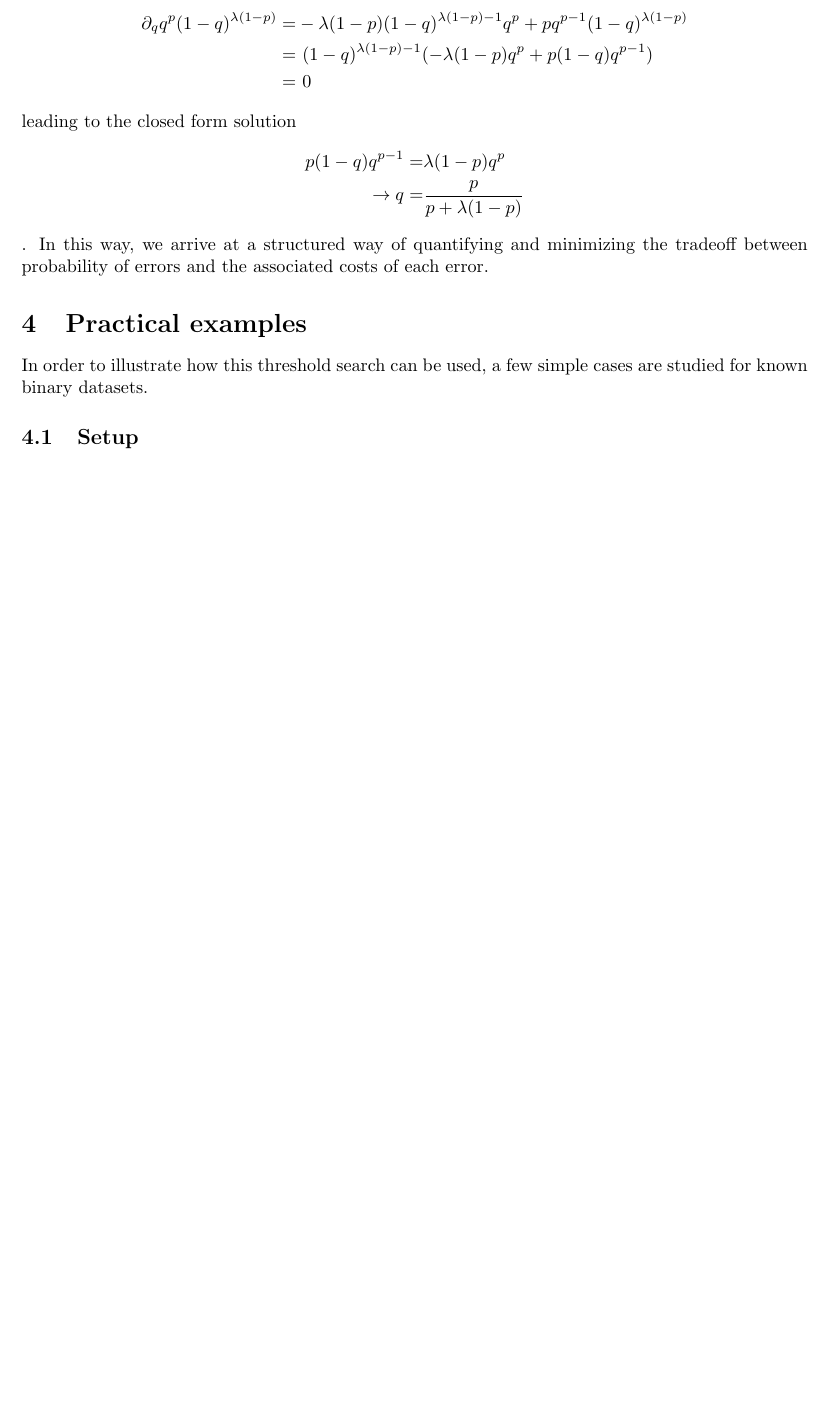
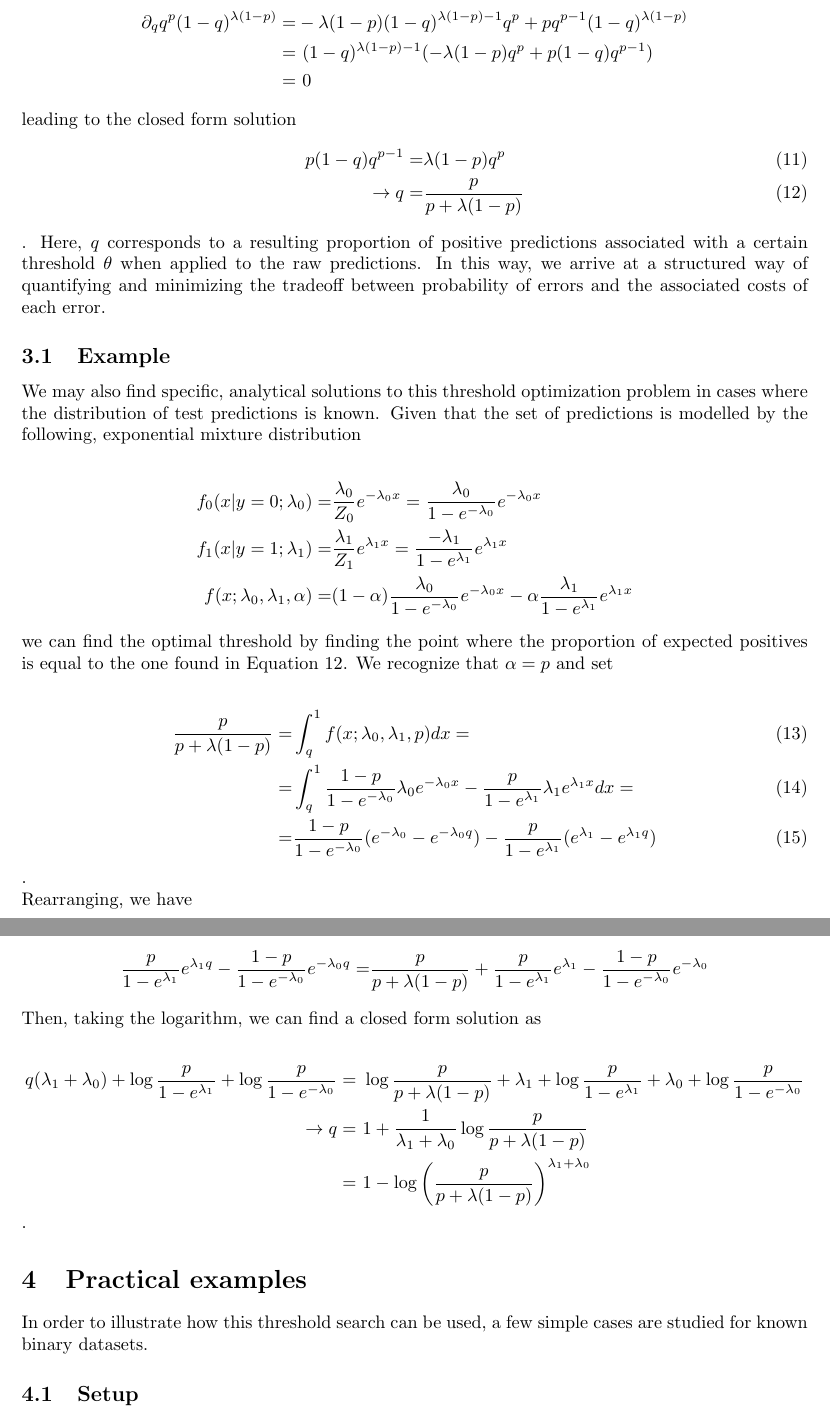
Before and after one commit to wollbo/threshold, a LaTeX document (report/main.tex): part of page 3 of 3 before the commit and two parts of pages 3 and 4 of 4 after it, the two joined at a grey line, cut so that both start at the same text, the shorter picture padded with empty space. Compiled offline with pdfLaTeX.

Commit message:
finished theoretical example

```diff
--- a/report/main.tex
+++ b/report/main.tex
@@ -98,10 +98,44 @@ Deriving and solving for zero, we have the expression
 =& \ 0
 \end{align*}
 leading to the closed form solution
+\begin{align}
+p(1-q)q^{p-1} =& \lambda(1-p)q^p \\
+\label{eq:pos}
+\rightarrow q =& \frac{p}{p + \lambda(1-p)}
+\end{align}.
+Here, $q$ corresponds to a resulting proportion of positive predictions associated with a certain threshold $\theta$ when applied to the raw predictions.
+In this way, we arrive at a structured way of quantifying and minimizing the tradeoff between probability of errors and the associated costs of each error.
+
+\subsection{Example}
+
+We may also find specific, analytical solutions to this threshold optimization problem in cases where the distribution of test predictions is known.
+Given that the set of predictions is modelled by the following, exponential mixture distribution
+
 \begin{align*}
-p(1-q)q^{p-1} =& \lambda(1-p)q^p \\ \rightarrow q =& \frac{p}{p + \lambda(1-p)}
+    f_0(x\vert y=0;\lambda_0) =& \frac{\lambda_0}{Z_0}e^{-\lambda_0 x} = \frac{\lambda_0}{1-e^{-\lambda_0}}e^{-\lambda_0 x} \\
+    f_1(x\vert y=1;\lambda_1) =& \frac{\lambda_1}{Z_1}e^{\lambda_1 x} = \frac{-\lambda_1}{1-e^{\lambda_1}}e^{\lambda_1 x}\\
+    f (x;\lambda_0,\lambda_1,\alpha) =& (1-\alpha)\frac{\lambda_0}{1-e^{-\lambda_0}}e^{-\lambda_0 x} - \alpha\frac{\lambda_1}{1-e^{\lambda_1}}e^{\lambda_1 x} % consider changing order of alpha=1-alpha
+\end{align*}
+we can find the optimal threshold by finding the point where the proportion of expected positives is equal to the one found in Equation \ref{eq:pos}. We recognize that $\alpha = p$ and set
+
+\begin{align}
+    \frac{p}{p+\lambda(1-p)} = & \int_{q}^1 f(x;\lambda_0, \lambda_1, p) dx = \\
+    = & \int_{q}^1 \frac{1-p}{1-e^{-\lambda_0}}\lambda_0e^{-\lambda_0x} - \frac{p}{1-e^{\lambda_1}}\lambda_1e^{\lambda_1x} dx = \\
+    = & \frac{1-p}{1-e^{-\lambda_0}}(e^{-\lambda_0}-e^{-\lambda_0 q}) - \frac{p}{1-e^{\lambda_1}}(e^{\lambda_1}-e^{\lambda_1 q})
+\end{align}.
+
+Rearranging, we have
+
+\begin{align*}
+    \frac{p}{1-e^{\lambda_1}}e^{\lambda_1 q} - \frac{1-p}{1-e^{-\lambda_0}}e^{-\lambda_0 q} =& \frac{p}{p+\lambda(1-p)} + \frac{p}{1-e^{\lambda_1}}e^{\lambda_1} - \frac{1-p}{1-e^{-\lambda_0}}e^{-\lambda_0}
+\end{align*}
+
+Then, taking the logarithm, we can find a closed form solution as
+
+\begin{align*}
+    q(\lambda_1+\lambda_0) + \log\frac{p}{1-e^{\lambda_1}} + \log\frac{p}{1-e^{-\lambda_0}} =& \ \log\frac{p}{p+\lambda(1-p)} + \lambda_1 + \log\frac{p}{1-e^{\lambda_1}} + \lambda_0 + \log\frac{p}{1-e^{-\lambda_0}} \\ \rightarrow q =& \ 1 + \frac{1}{\lambda_1 + \lambda_0} \log\frac{p}{p+\lambda(1-p)} \\ =& \ 1 - \log \left ( \frac{p}{p+\lambda(1-p)}\right ) ^{\lambda_1+\lambda_0}
 \end{align*}.
-In this way, we arrive at a structured way of quantifying and minimizing the tradeoff between probability of errors and the associated costs of each error.
+
 \section{Practical examples}
 In order to illustrate how this threshold search can be used, a few simple cases are studied for known binary datasets.
 \subsection{Setup}
```
Also changed, not shown: report/.pdf (added), report/main.pdf, report/main.tex (2 more changed lines).
